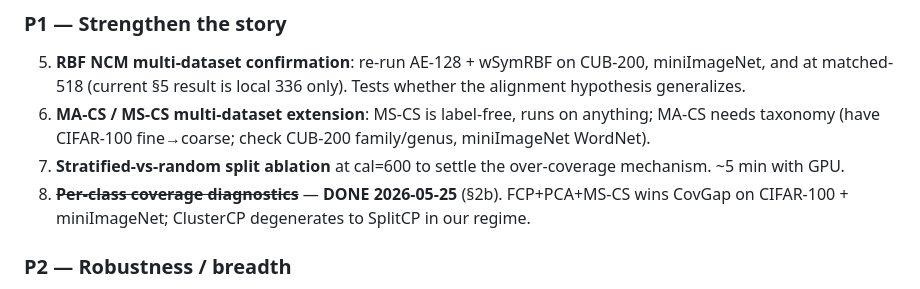
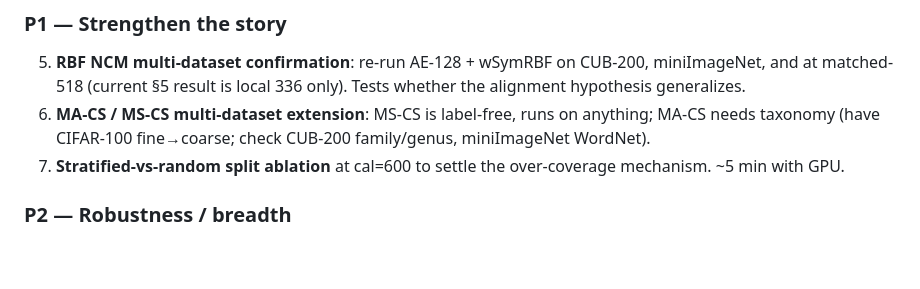
Before and after one commit to idolaxer8/ssl-cp-research, a Markdown page: docs/findings.md, the part around the change. Drawn GitHub-style; blank space fills up the shorter version.

Commit message:
cleanup: findings s10 -- drop struck-through DONE item 8
Per-class coverage diagnostics: one-liner already present under "Completed
since last review" (s2b + ClusterCP head-to-head), so the struck pending
line goes. (Same edit the unmerged 2026-07-10 sweep made.)

Co-Authored-By: Claude Fable 5 <noreply@anthropic.com>

```diff
--- a/docs/findings.md
+++ b/docs/findings.md
@@ -362,7 +362,6 @@ DINOv2 dominates — 77% smaller than BEiTv2, 11× smaller than CLIP. FCP advant
 5. **RBF NCM multi-dataset confirmation**: re-run AE-128 + wSymRBF on CUB-200, miniImageNet, and at matched-518 (current §5 result is local 336 only). Tests whether the alignment hypothesis generalizes.
 6. **MA-CS / MS-CS multi-dataset extension**: MS-CS is label-free, runs on anything; MA-CS needs taxonomy (have CIFAR-100 fine→coarse; check CUB-200 family/genus, miniImageNet WordNet).
 7. **Stratified-vs-random split ablation** at cal=600 to settle the over-coverage mechanism. ~5 min with GPU.
-8. ~~**Per-class coverage diagnostics**~~ — **DONE 2026-05-25** (§2b). FCP+PCA+MS-CS wins CovGap on CIFAR-100 + miniImageNet; ClusterCP degenerates to SplitCP in our regime.
 
 ### P2 — Robustness / breadth
 
```
